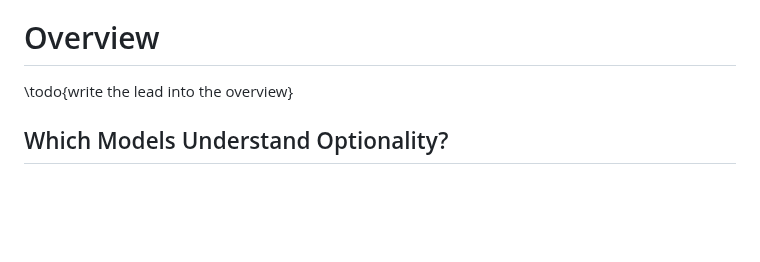
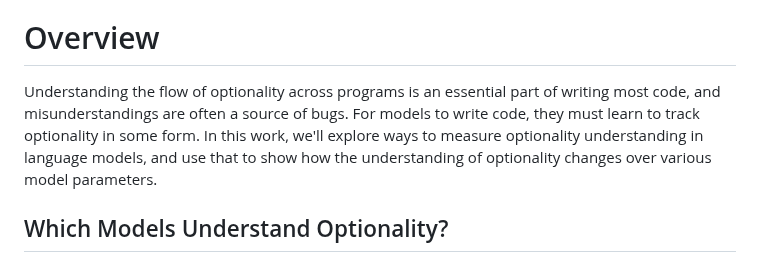
Before and after one commit to dmodel-ai/dmodel-ai.github.io, a Markdown page: understanding-understanding-optionals/blog_post.md, the part around the change. Rendered like a GitHub page; blank space fills up the shorter version.

Commit message:
Add some lead in overview

```diff
--- a/understanding-understanding-optionals/blog_post.md
+++ b/understanding-understanding-optionals/blog_post.md
@@ -58,7 +58,13 @@ With this work, we contribute three things:
   across the program.
 
 # Overview
-\todo{write the lead into the overview}
+
+Understanding the flow of optionality across programs is an essential
+part of writing most code, and misunderstandings are often a source of
+bugs. For models to write code, they must learn to track optionality
+in some form. In this work, we'll explore ways to measure optionality
+understanding in language models, and use that to show how the
+understanding of optionality changes over various model parameters.
 
 ## Which Models Understand Optionality?
 
```
